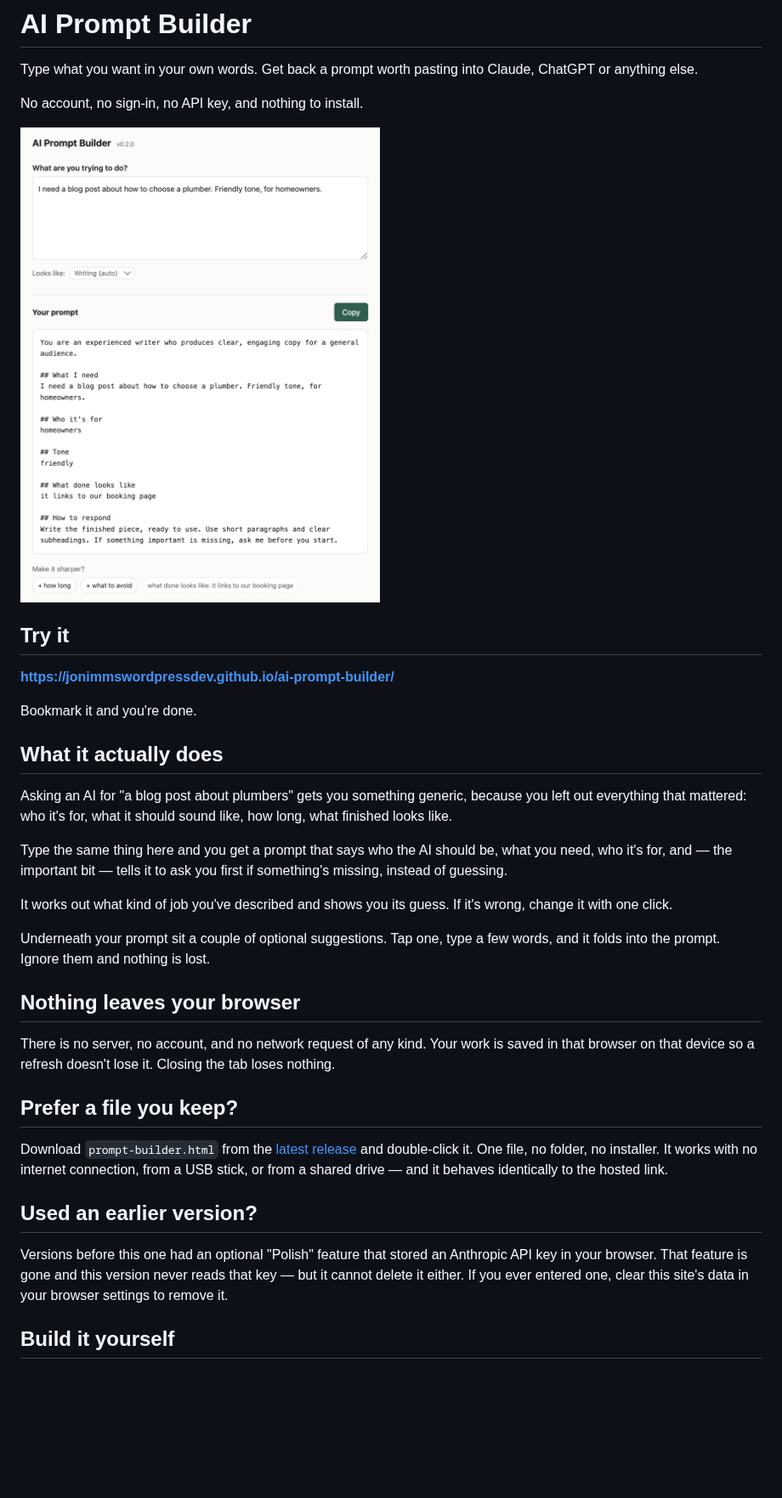
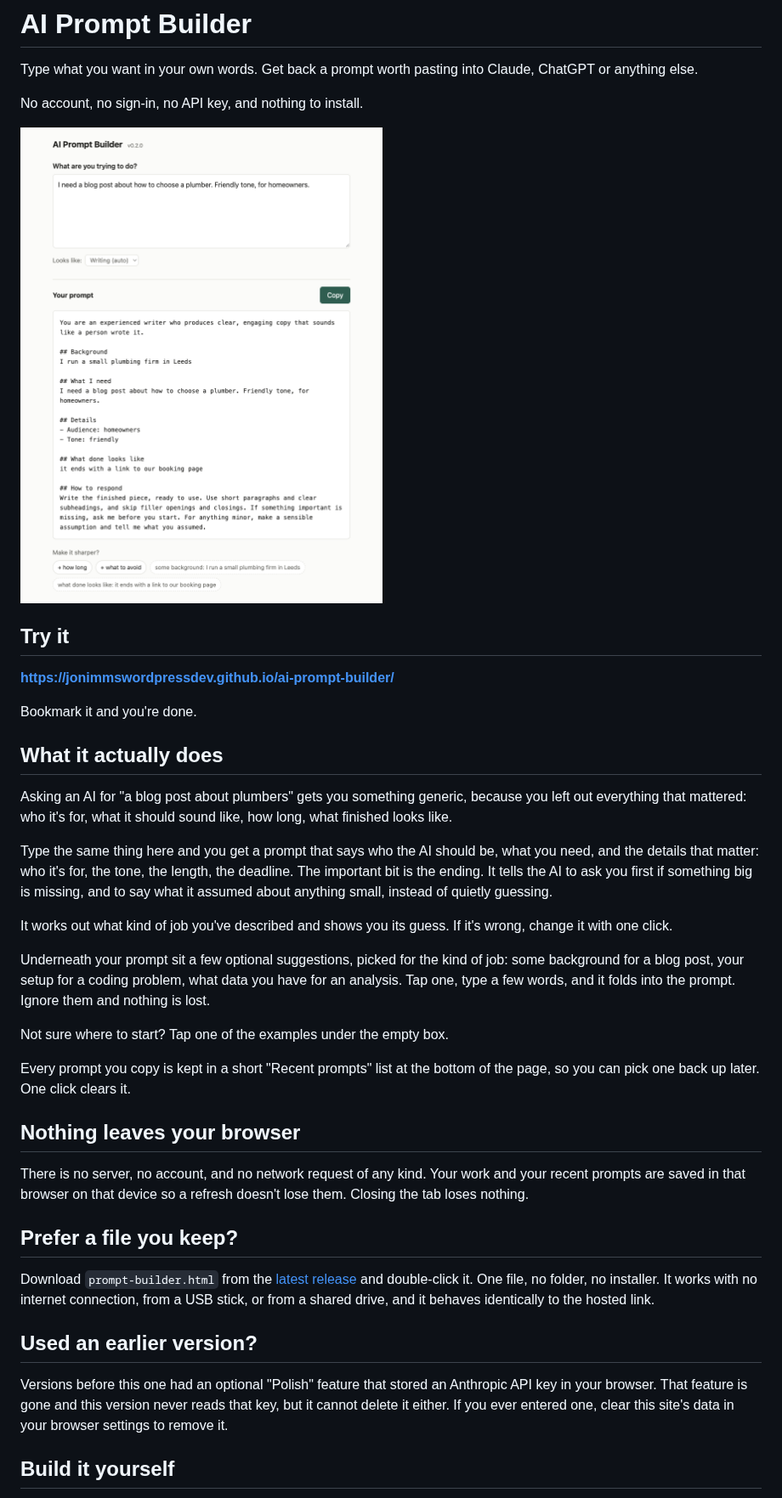
Before and after one commit to JonImmsWordpressDev/ai-prompt-builder, a Markdown page: README.md, the part around one of its changes. Shown at 85% size. Drawn GitHub-style; pictures changed too: assets/screenshot-light.png; blank space fills up the shorter version.

Commit message:
docs: describe the new prompt shape, examples and recent prompts

```diff
--- a/README.md
+++ b/README.md
@@ -23,35 +23,44 @@ generic, because you left out everything that mattered: who it's for,
 what it should sound like, how long, what finished looks like.
 
 Type the same thing here and you get a prompt that says who the AI
-should be, what you need, who it's for, and — the important bit —
-tells it to ask you first if something's missing, instead of guessing.
+should be, what you need, and the details that matter: who it's for,
+the tone, the length, the deadline. The important bit is the ending.
+It tells the AI to ask you first if something big is missing, and to
+say what it assumed about anything small, instead of quietly guessing.
 
 It works out what kind of job you've described and shows you its
 guess. If it's wrong, change it with one click.
 
-Underneath your prompt sit a couple of optional suggestions. Tap one,
-type a few words, and it folds into the prompt. Ignore them and
-nothing is lost.
+Underneath your prompt sit a few optional suggestions, picked for the
+kind of job: some background for a blog post, your setup for a coding
+problem, what data you have for an analysis. Tap one, type a few
+words, and it folds into the prompt. Ignore them and nothing is lost.
+
+Not sure where to start? Tap one of the examples under the empty box.
+
+Every prompt you copy is kept in a short "Recent prompts" list at the
+bottom of the page, so you can pick one back up later. One click
+clears it.
 
 ## Nothing leaves your browser
 
 There is no server, no account, and no network request of any kind.
-Your work is saved in that browser on that device so a refresh doesn't
-lose it. Closing the tab loses nothing.
+Your work and your recent prompts are saved in that browser on that
+device so a refresh doesn't lose them. Closing the tab loses nothing.
 
 ## Prefer a file you keep?
 
 Download `prompt-builder.html` from the [latest
 release](https://github.com/JonImmsWordpressDev/ai-prompt-builder/releases/latest)
 and double-click it. One file, no folder, no installer. It works with
-no internet connection, from a USB stick, or from a shared drive —
+no internet connection, from a USB stick, or from a shared drive,
 and it behaves identically to the hosted link.
 
 ## Used an earlier version?
 
 Versions before this one had an optional "Polish" feature that stored
 an Anthropic API key in your browser. That feature is gone and this
-version never reads that key — but it cannot delete it either. If you
+version never reads that key, but it cannot delete it either. If you
 ever entered one, clear this site's data in your browser settings to
 remove it.
 
```
Also changed, not shown: other parts of README.md (+1 -1 lines), assets/screenshot-dark.png.
